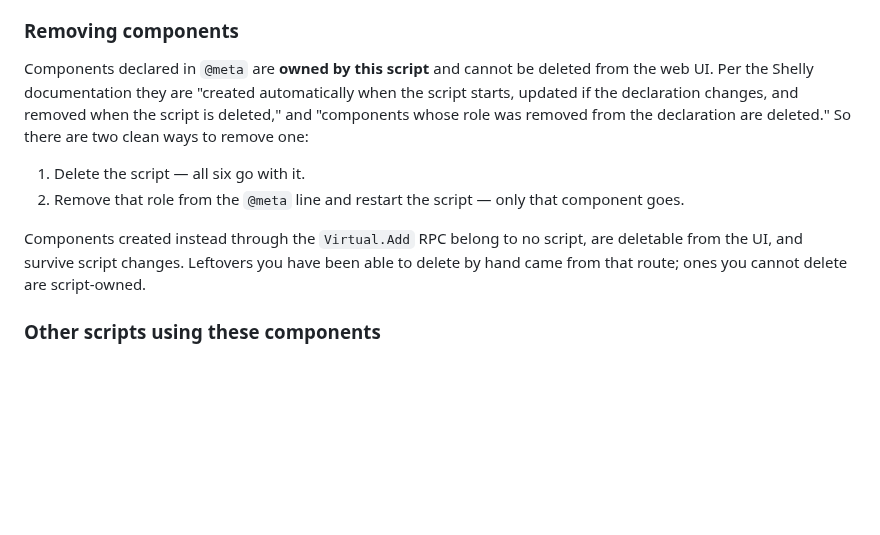
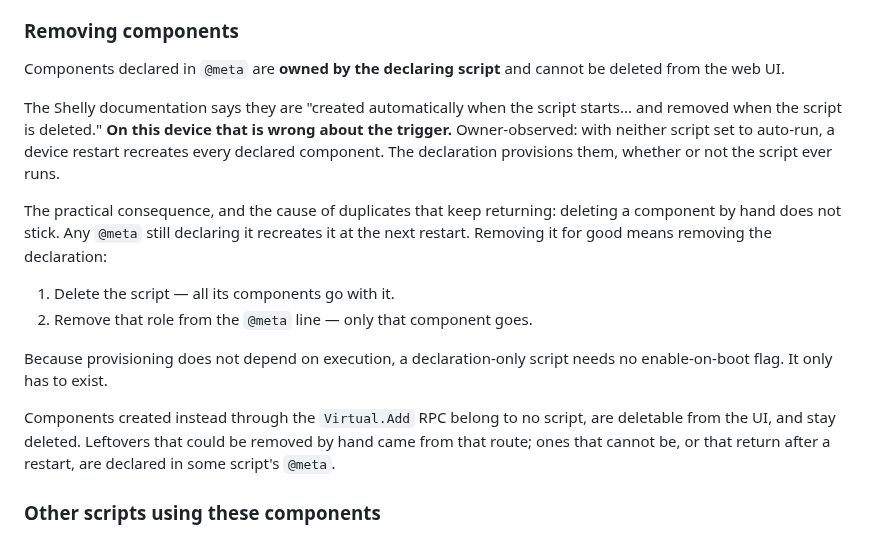
Before and after one commit to bobebaugh/well-pump-control, a Markdown page: shelly1/README.md, the part around the change. Drawn GitHub-style; blank space fills up the shorter version.

Commit message:
Record observed virtual-component provisioning behavior
The Shelly documentation ties component creation to the script starting.
Owner-observed on this device: with neither script set to auto-run, a
restart recreates every declared component. The declaration provisions
them; execution is not required.

This is why manually deleted duplicates keep returning. Any @meta still
declaring a name recreates it at the next restart, so removal means
removing the declaration, not the component.

It also means a declaration-only script needs no enable-on-boot flag; it
only has to exist.

Marked as owner-observed against the documented behavior rather than
silently replacing it.

Co-Authored-By: Claude Opus 5 <noreply@anthropic.com>
Claude-Session: https://claude.ai/code/session_019hrSKiyERhECxETz75GMRY

```diff
--- a/shelly1/README.md
+++ b/shelly1/README.md
@@ -124,19 +124,30 @@ throwing, but nothing is published to Tab5 until it is fixed.
 
 ### Removing components
 
-Components declared in `@meta` are **owned by this script** and cannot be deleted
-from the web UI. Per the Shelly documentation they are "created automatically when
-the script starts, updated if the declaration changes, and removed when the script
-is deleted," and "components whose role was removed from the declaration are
-deleted." So there are two clean ways to remove one:
+Components declared in `@meta` are **owned by the declaring script** and cannot be
+deleted from the web UI.
 
-1. Delete the script — all six go with it.
-2. Remove that role from the `@meta` line and restart the script — only that
-   component goes.
+The Shelly documentation says they are "created automatically when the script
+starts... and removed when the script is deleted." **On this device that is wrong
+about the trigger.** Owner-observed: with neither script set to auto-run, a device
+restart recreates every declared component. The declaration provisions them,
+whether or not the script ever runs.
+
+The practical consequence, and the cause of duplicates that keep returning:
+deleting a component by hand does not stick. Any `@meta` still declaring it
+recreates it at the next restart. Removing it for good means removing the
+declaration:
+
+1. Delete the script — all its components go with it.
+2. Remove that role from the `@meta` line — only that component goes.
+
+Because provisioning does not depend on execution, a declaration-only script needs
+no enable-on-boot flag. It only has to exist.
 
 Components created instead through the `Virtual.Add` RPC belong to no script, are
-deletable from the UI, and survive script changes. Leftovers you have been able to
-delete by hand came from that route; ones you cannot delete are script-owned.
+deletable from the UI, and stay deleted. Leftovers that could be removed by hand
+came from that route; ones that cannot be, or that return after a restart, are
+declared in some script's `@meta`.
 
 ### Other scripts using these components
 
```
